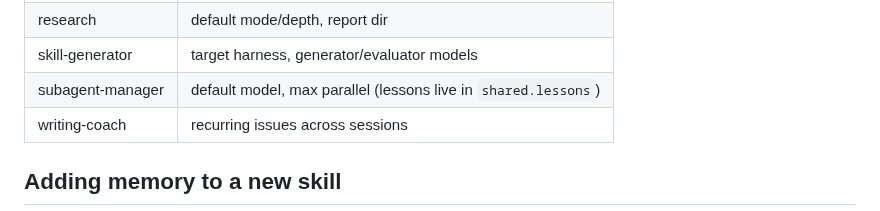
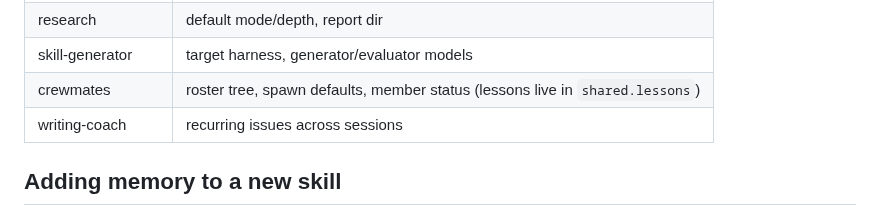
Before and after one commit to JPratama7/skills, a Markdown page: skills/cross-skill-memory/SKILL.md, the part around the change. GitHub-like rendering.

Commit message:
feat: cross configuration for skill

```diff
--- a/skills/cross-skill-memory/SKILL.md
+++ b/skills/cross-skill-memory/SKILL.md
@@ -91,7 +91,7 @@ Keep this table in sync when skills change:
 | planning | plan dir |
 | research | default mode/depth, report dir |
 | skill-generator | target harness, generator/evaluator models |
-| subagent-manager | default model, max parallel (lessons live in `shared.lessons`) |
+| crewmates | roster tree, spawn defaults, member status (lessons live in `shared.lessons`) |
 | writing-coach | recurring issues across sessions |
 
 ## Adding memory to a new skill
```
